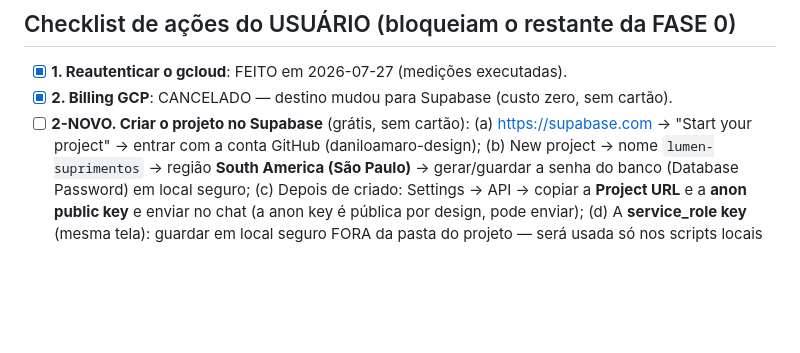
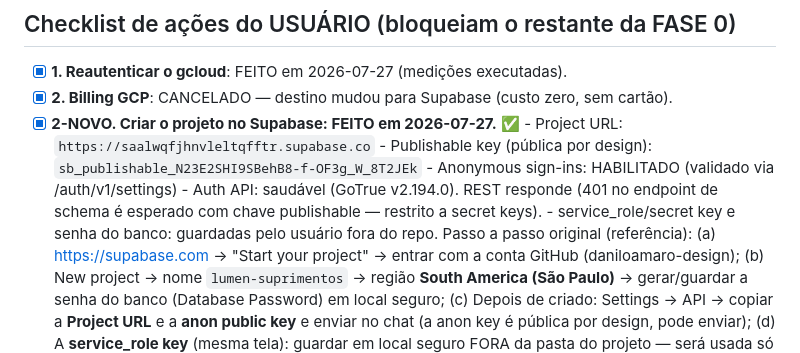
Before and after one commit to daniloamaro-design/lumensuprimentos, a Markdown page: docs/migracao/00-contexto.md, the part around the change. Drawn GitHub-style; blank space fills up the shorter version.

Commit message:
fase 0 CONCLUIDA: projeto Supabase criado e validado
URL + publishable key registradas; anonymous sign-ins habilitado;
Auth API validada. Todas as pendencias da fase 0 resolvidas.

Co-Authored-By: Claude Fable 5 <noreply@anthropic.com>

```diff
--- a/docs/migracao/00-contexto.md
+++ b/docs/migracao/00-contexto.md
@@ -58,7 +58,14 @@ free tiers). Orçamento com alertas 50/90/100% será criado junto com o billing.
 
 - [x] **1. Reautenticar o gcloud**: FEITO em 2026-07-27 (medições executadas).
 - [x] **2. Billing GCP**: CANCELADO — destino mudou para Supabase (custo zero, sem cartão).
-- [ ] **2-NOVO. Criar o projeto no Supabase** (grátis, sem cartão):
+- [x] **2-NOVO. Criar o projeto no Supabase: FEITO em 2026-07-27.** ✅
+      - Project URL: `https://saalwqfjhnvleltqfftr.supabase.co`
+      - Publishable key (pública por design): `sb_publishable_N23E2SHI9SBehB8-f-OF3g_W_8T2JEk`
+      - Anonymous sign-ins: HABILITADO (validado via /auth/v1/settings)
+      - Auth API: saudável (GoTrue v2.194.0). REST responde (401 no endpoint de schema é
+        esperado com chave publishable — restrito a secret keys).
+      - service_role/secret key e senha do banco: guardadas pelo usuário fora do repo.
+      Passo a passo original (referência):
       (a) https://supabase.com → "Start your project" → entrar com a conta GitHub
           (daniloamaro-design);
       (b) New project → nome `lumen-suprimentos` → região **South America (São Paulo)**
```
